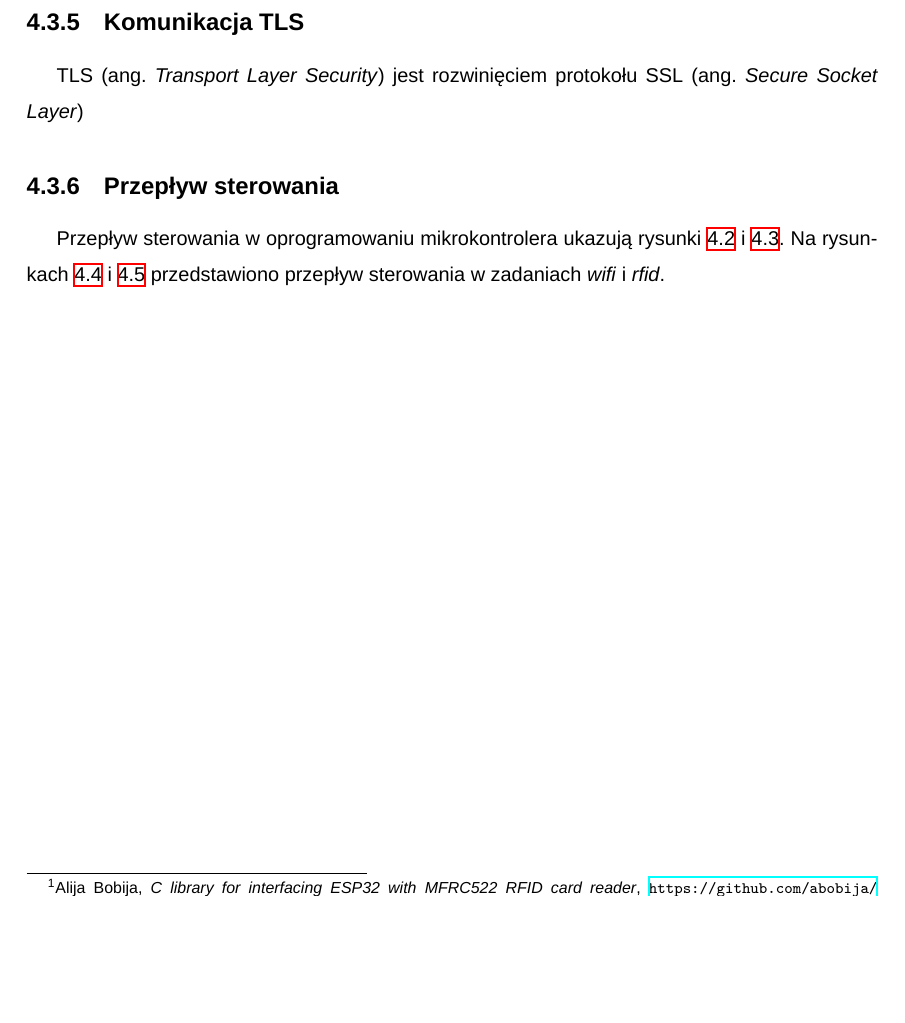
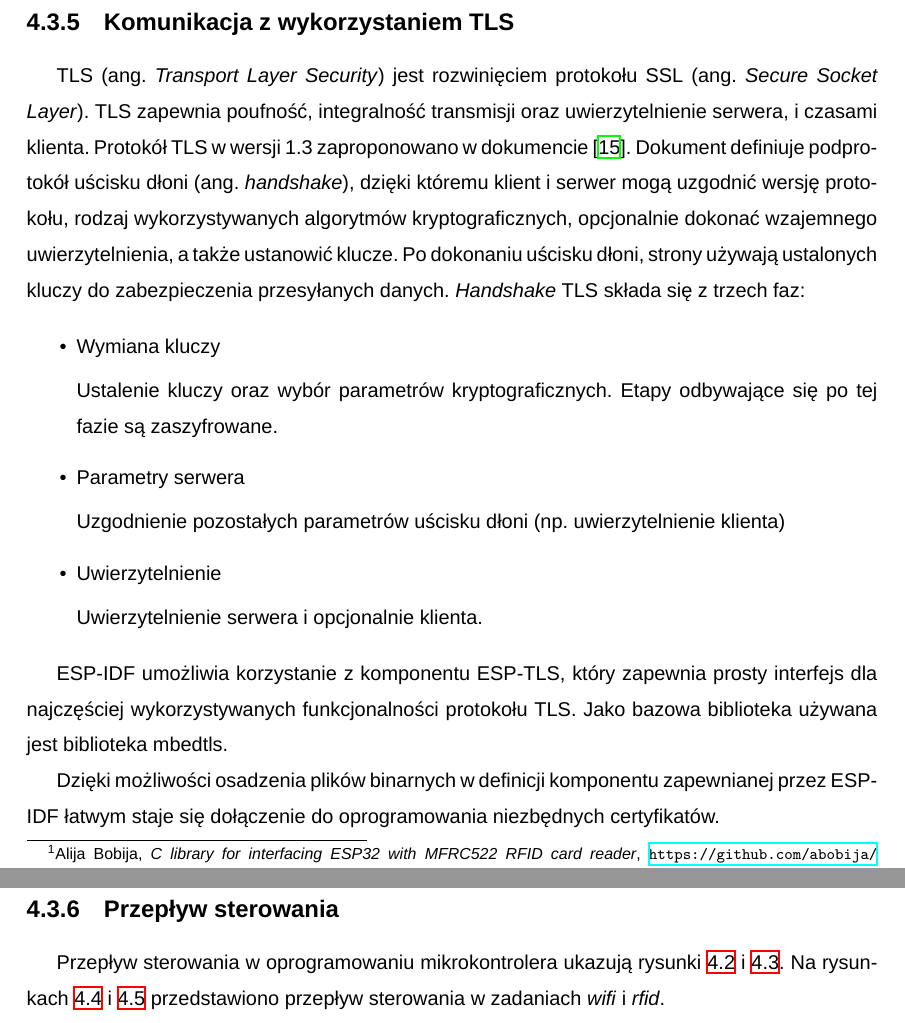
Before and after one commit to adapiekarska/centralized-lock-system, a LaTeX document (docs/document.tex, which reads docs/chapters/controller.tex): part of page 33 of 47 before the commit and two parts of pages 33 and 34 of 48 after it, the two joined at a grey line, cut so that both start at the same text, the shorter picture padded with empty space. Compiled offline with XeLaTeX; a missing font is replaced by an installed copy or a similar font.

Commit message:
pisankooo

```diff
--- a/docs/chapters/controller.tex
+++ b/docs/chapters/controller.tex
@@ -138,9 +138,34 @@
 
             Do zarządzania czytnikiem MFRC522 wykorzystano zewnętrzną bibliotekę\footnote{Alija Bobija, \textit{C library for interfacing ESP32 with MFRC522 RFID card reader}, \url{https://github.com/abobija/esp-idf-rc522} (rewizja 557af67)}.
 
-        \subsection{Komunikacja TLS}
+        \subsection{Komunikacja z wykorzystaniem TLS}
 
-            TLS (ang. \textit{Transport Layer Security}) jest rozwinięciem protokołu SSL (ang. \textit{Secure Socket Layer})
+            TLS (ang. \textit{Transport Layer Security}) jest rozwinięciem protokołu SSL (ang. \textit{Secure Socket Layer}). TLS zapewnia poufność, integralność transmisji oraz uwierzytelnienie serwera, i czasami klienta.
+            Protokół TLS w wersji 1.3 zaproponowano w dokumencie \cite{rfc8446}. Dokument definiuje podprotokół uścisku dłoni (ang. \textit{handshake}), dzięki któremu klient i serwer mogą uzgodnić wersję protokołu, rodzaj wykorzystywanych algorytmów kryptograficznych, opcjonalnie dokonać wzajemnego uwierzytelnienia, a także ustanowić klucze. Po dokonaniu uścisku dłoni, strony używają ustalonych kluczy do zabezpieczenia przesyłanych danych.
+            \textit{Handshake} TLS składa się z trzech faz:
+
+            \begin{itemize}
+
+                \item Wymiana kluczy
+
+                    Ustalenie kluczy oraz wybór parametrów kryptograficznych. Etapy odbywające się po tej fazie są zaszyfrowane.
+
+                \item Parametry serwera
+
+                    Uzgodnienie pozostałych parametrów uścisku dłoni (np. uwierzytelnienie klienta)
+
+                \item Uwierzytelnienie
+
+                    Uwierzytelnienie serwera i opcjonalnie klienta.
+            \end{itemize}
+
+            ESP-IDF umożliwia korzystanie z komponentu ESP-TLS, który zapewnia prosty interfejs dla najczęściej wykorzystywanych funkcjonalności protokołu TLS. Jako bazowa biblioteka używana jest biblioteka mbedtls.
+
+            Dzięki możliwości osadzenia plików binarnych w definicji komponentu zapewnianej przez ESP-IDF łatwym staje się dołączenie do oprogramowania niezbędnych certyfikatów.
+
+            Certyfikaty zostały wygenerowane za pomocą biblioteki OpenSSL. Pierwszym krokiem było wygenerowanie certyfikatu CA (ang. \textit{Certificate Authority}, urząd certyfikacji). Następnie wygenerowano klucze prywatne oraz certyfikaty dla klienta (mikrokontrolera) oraz serwera.
+
+            Z punktu widzenia bezpieczeństwa systemu korzystnym jest uwierzytelnienie zarówno serwera, jak i klienta.
 
         \subsection{Przepływ sterowania}
 
```
Also changed, not shown: docs/bibliography.bib (+8 -0 lines), docs/chapters/high-level-architecture.tex (+1 -1 lines), docs/chapters/images/sequence3.png.
